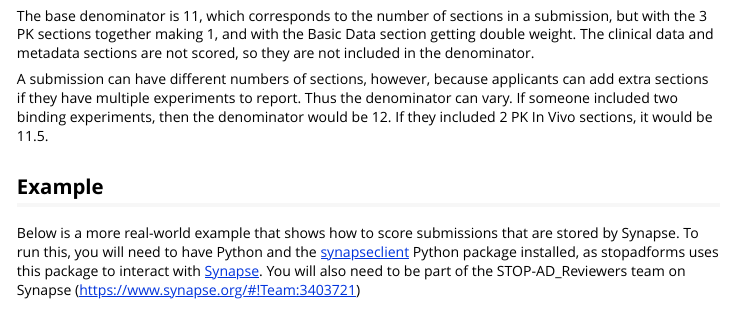
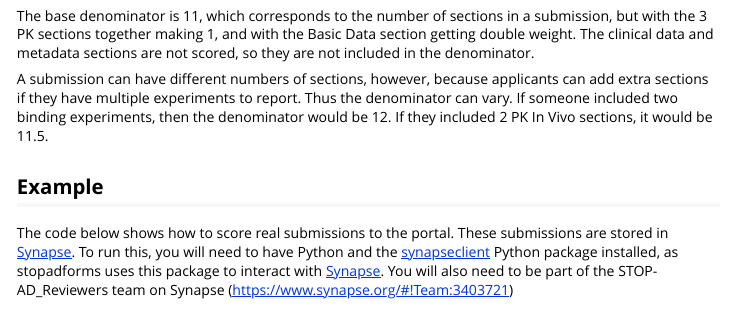
Before and after one commit to Sage-Bionetworks/stopadforms, an R Markdown document (vignettes/scoring.Rmd): the page in a window 1100 px wide, from 1190 px down. Rendered offline with R 4.5, knitr and Pandoc, with nearby package versions.

Commit message:
Update vignette example text

```diff
--- a/vignettes/scoring.Rmd
+++ b/vignettes/scoring.Rmd
@@ -103,8 +103,9 @@ denominator would be 12. If they included 2 PK In Vivo sections, it would be
 
 ## Example
 
-Below is a more real-world example that shows how to score submissions that are
-stored by Synapse. To run this, you will need to have Python and the
+The code below shows how to score real submissions to the portal. These
+submissions are stored in [Synapse](https://www.synapse.org/#!Team:3403721). To
+run this, you will need to have Python and the
 [synapseclient](https://python-docs.synapse.org/build/html/index.html) Python
 package installed, as stopadforms uses this package to interact with
 [Synapse](https://www.synapse.org). You will also need to be part of the
```
